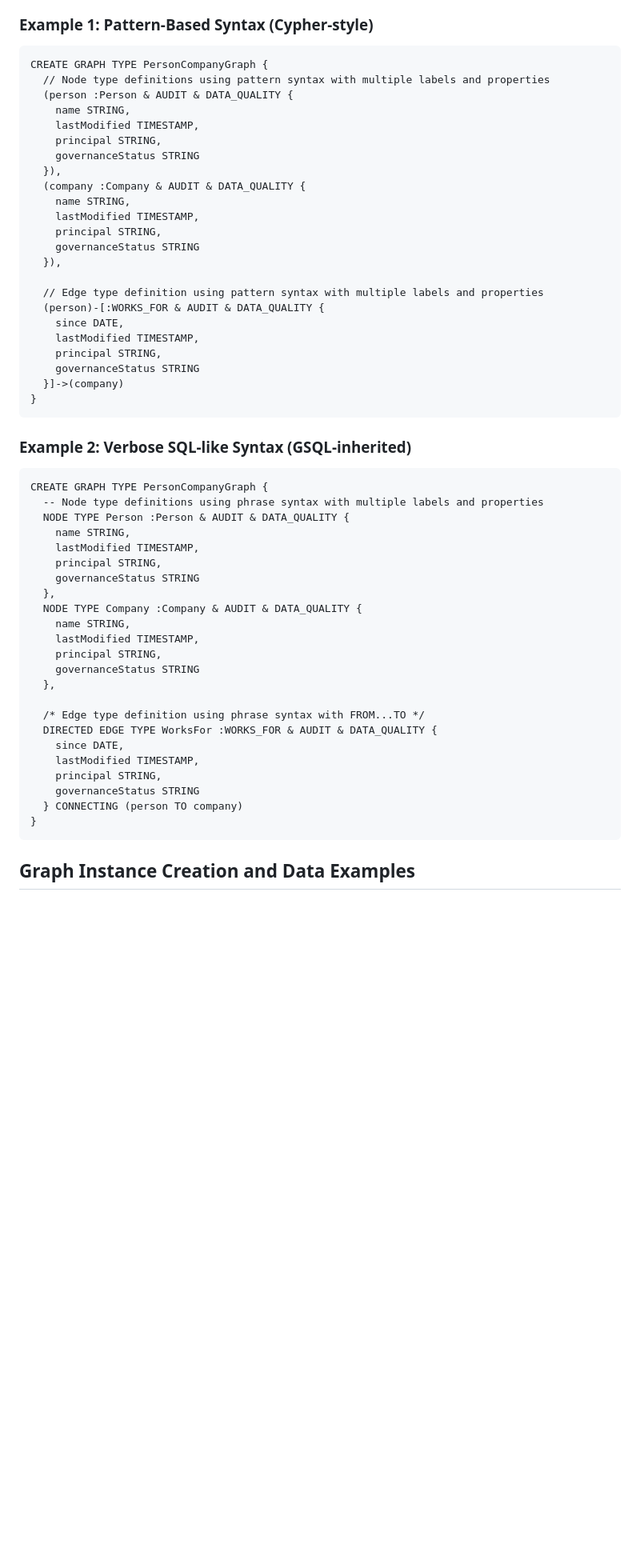
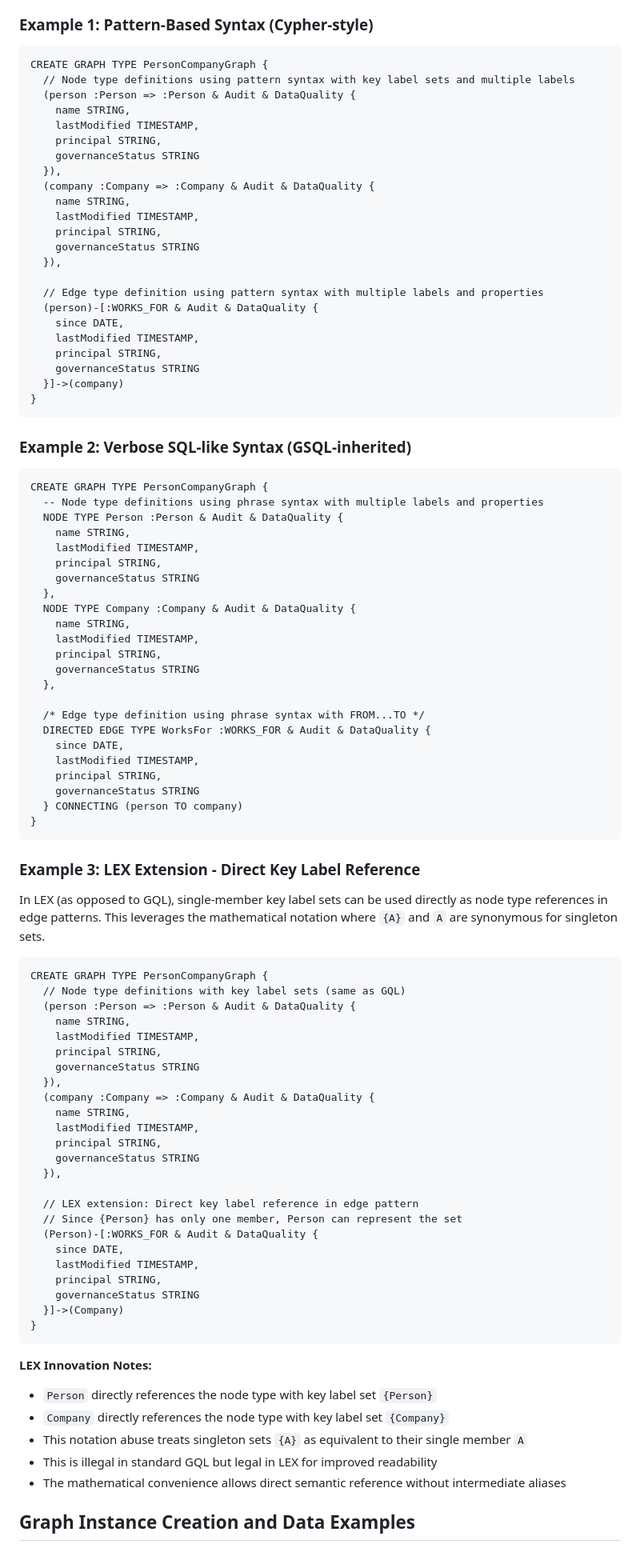
Before and after one commit to alastai/grasch-lex, a Markdown page: gql-graph-type-examples.md, the part around one of its changes. Shown at 80% size. Rendered like a GitHub page; blank space fills up the shorter version.

Commit message:
Update label conventions and add LEX extension examples
- Changed AUDIT to Audit and DATA_QUALITY to DataQuality following Cypher conventions
- Applied UpperTitleCamelCase for node labels (Person, Company, Audit, DataQuality)
- Maintained UPPER_CASE_SNAKE_CASE for edge type names (WORKS_FOR)
- Added key label sets with proper GQL syntax using '=>' operator
- Introduced LEX extension section demonstrating direct key label references
- LEX allows singleton set notation abuse: {Person} ≡ Person for improved readability
- Maintained GQL compliance while showcasing LEX innovations
- Applied consistent coding conventions similar to Scala standards

````diff
--- a/gql-graph-type-examples.md
+++ b/gql-graph-type-examples.md
@@ -24,14 +24,14 @@ The following examples demonstrate identical semantic content expressed in both
 
 ```gql
 CREATE GRAPH TYPE PersonCompanyGraph {
-  // Node type definitions using pattern syntax with multiple labels and properties
-  (person :Person & AUDIT & DATA_QUALITY {
+  // Node type definitions using pattern syntax with key label sets and multiple labels
+  (person :Person => :Person & Audit & DataQuality {
     name STRING,
     lastModified TIMESTAMP,
     principal STRING,
     governanceStatus STRING
   }),
-  (company :Company & AUDIT & DATA_QUALITY {
+  (company :Company => :Company & Audit & DataQuality {
     name STRING,
     lastModified TIMESTAMP,
     principal STRING,
@@ -39,7 +39,7 @@ CREATE GRAPH TYPE PersonCompanyGraph {
   }),
 
   // Edge type definition using pattern syntax with multiple labels and properties
-  (person)-[:WORKS_FOR & AUDIT & DATA_QUALITY {
+  (person)-[:WORKS_FOR & Audit & DataQuality {
     since DATE,
     lastModified TIMESTAMP,
     principal STRING,
@@ -53,13 +53,13 @@ CREATE GRAPH TYPE PersonCompanyGraph {
 ```gql
 CREATE GRAPH TYPE PersonCompanyGraph {
   -- Node type definitions using phrase syntax with multiple labels and properties
-  NODE TYPE Person :Person & AUDIT & DATA_QUALITY {
+  NODE TYPE Person :Person & Audit & DataQuality {
     name STRING,
     lastModified TIMESTAMP,
     principal STRING,
     governanceStatus STRING
   },
-  NODE TYPE Company :Company & AUDIT & DATA_QUALITY {
+  NODE TYPE Company :Company & Audit & DataQuality {
     name STRING,
     lastModified TIMESTAMP,
     principal STRING,
@@ -67,7 +67,7 @@ CREATE GRAPH TYPE PersonCompanyGraph {
   },
 
   /* Edge type definition using phrase syntax with FROM...TO */
-  DIRECTED EDGE TYPE WorksFor :WORKS_FOR & AUDIT & DATA_QUALITY {
+  DIRECTED EDGE TYPE WorksFor :WORKS_FOR & Audit & DataQuality {
     since DATE,
     lastModified TIMESTAMP,
     principal STRING,
@@ -75,6 +75,44 @@ CREATE GRAPH TYPE PersonCompanyGraph {
   } CONNECTING (person TO company)
 }
 ```
+
+### Example 3: LEX Extension - Direct Key Label Reference
+
+In LEX (as opposed to GQL), single-member key label sets can be used directly as node type references in edge patterns. This leverages the mathematical notation where `{A}` and `A` are synonymous for singleton sets.
+
+```lex
+CREATE GRAPH TYPE PersonCompanyGraph {
+  // Node type definitions with key label sets (same as GQL)
+  (person :Person => :Person & Audit & DataQuality {
+    name STRING,
+    lastModified TIMESTAMP,
+    principal STRING,
+    governanceStatus STRING
+  }),
+  (company :Company => :Company & Audit & DataQuality {
+    name STRING,
+    lastModified TIMESTAMP,
+    principal STRING,
+    governanceStatus STRING
+  }),
+
+  // LEX extension: Direct key label reference in edge pattern
+  // Since {Person} has only one member, Person can represent the set
+  (Person)-[:WORKS_FOR & Audit & DataQuality {
+    since DATE,
+    lastModified TIMESTAMP,
+    principal STRING,
+    governanceStatus STRING
+  }]->(Company)
+}
+```
+
+**LEX Innovation Notes:**
+- `Person` directly references the node type with key label set `{Person}`
+- `Company` directly references the node type with key label set `{Company}`
+- This notation abuse treats singleton sets `{A}` as equivalent to their single member `A`
+- This is illegal in standard GQL but legal in LEX for improved readability
+- The mathematical convenience allows direct semantic reference without intermediate aliases
 
 ## Graph Instance Creation and Data Examples
 
````
Also changed, not shown: other parts of gql-graph-type-examples.md (+8 -8 lines).
